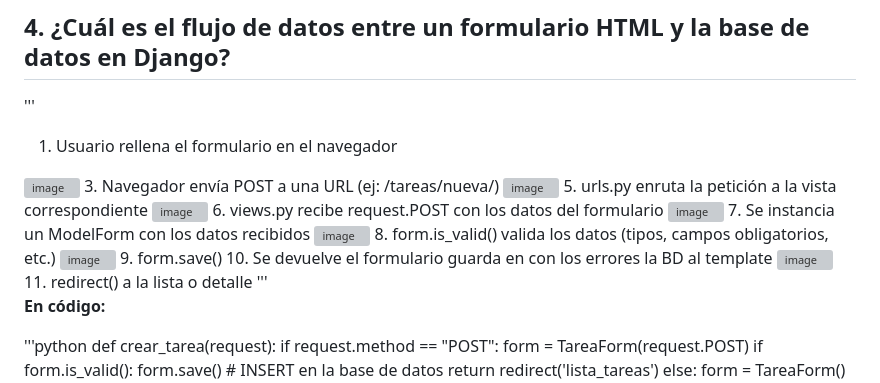
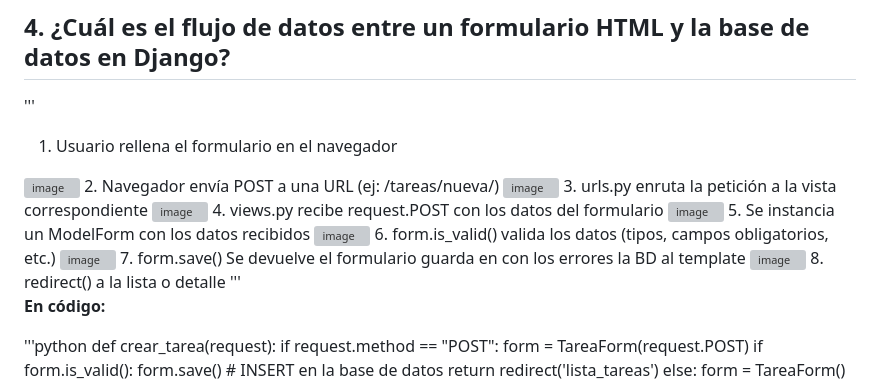
Before and after one commit to Bootcamp-IA-MAD-P7/tarea1-johans-salas-coder, a Markdown page: README.md, the part around the change. Rendered like a GitHub page; grey boxes are pictures that could not be loaded.

Commit message:
Fix numbering in README steps for clarity

```diff
--- a/README.md
+++ b/README.md
@@ -153,21 +153,21 @@ En los templates de Django hay dos tipos de marcadores:
 '''
 1. Usuario rellena el formulario en el navegador
 <img width="56" height="70" alt="image" src="https://github.com/user-attachments/assets/71d1f561-ee44-4ae0-baa2-6051619f1868" />
-3. Navegador envía POST a una URL (ej: /tareas/nueva/)
+2. Navegador envía POST a una URL (ej: /tareas/nueva/)
 <img width="56" height="70" alt="image" src="https://github.com/user-attachments/assets/71d1f561-ee44-4ae0-baa2-6051619f1868" />
-5. urls.py enruta la petición a la vista correspondiente
+3. urls.py enruta la petición a la vista correspondiente
 <img width="56" height="70" alt="image" src="https://github.com/user-attachments/assets/71d1f561-ee44-4ae0-baa2-6051619f1868" />
-6. views.py recibe request.POST con los datos del formulario
+4. views.py recibe request.POST con los datos del formulario
 <img width="56" height="70" alt="image" src="https://github.com/user-attachments/assets/71d1f561-ee44-4ae0-baa2-6051619f1868" />
-7. Se instancia un ModelForm con los datos recibidos
+5. Se instancia un ModelForm con los datos recibidos
 <img width="56" height="70" alt="image" src="https://github.com/user-attachments/assets/71d1f561-ee44-4ae0-baa2-6051619f1868" />
-8. form.is_valid() valida los datos (tipos, campos obligatorios, etc.)
+6. form.is_valid() valida los datos (tipos, campos obligatorios, etc.)
 <img width="221" height="169" alt="image" src="https://github.com/user-attachments/assets/864b2819-1bd4-4a75-9a12-35fdbc58f768" />
-9. form.save()             10. Se devuelve el formulario
-   guarda en                con los errores
-   la BD                    al template
+7. form.save()     Se devuelve el formulario
+   guarda en        con los errores
+   la BD            al template
 <img width="56" height="70" alt="image" src="https://github.com/user-attachments/assets/71d1f561-ee44-4ae0-baa2-6051619f1868" />
-11. redirect() a la lista o detalle
+8. redirect() a la lista o detalle
 '''
 
 **En código:**
```
